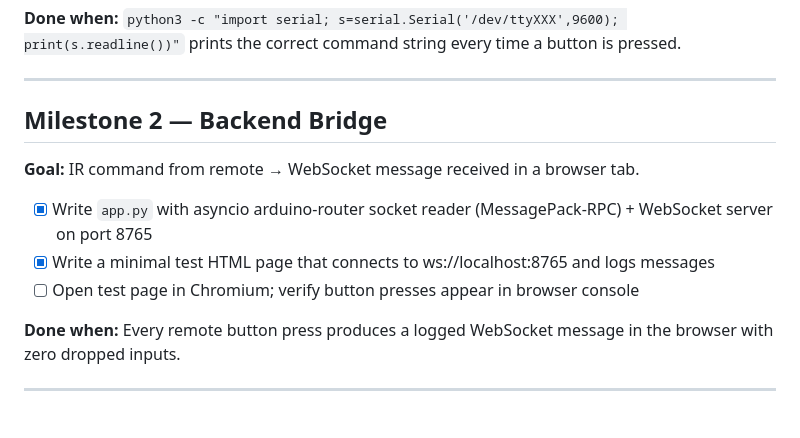
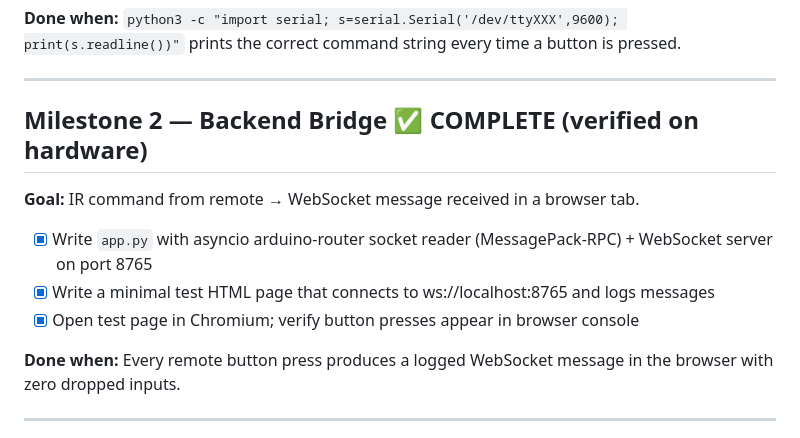
Before and after one commit to 54MDev/openAnime, a Markdown page: roadmap.md, the part around the change. Drawn GitHub-style.

Commit message:
Mark Milestone 2 complete (verified on hardware)
Co-Authored-By: Claude Opus 4.8 <noreply@anthropic.com>

```diff
--- a/roadmap.md
+++ b/roadmap.md
@@ -18,12 +18,12 @@ Five milestones, each independently testable before moving to the next. Never mo
 
 ---
 
-## Milestone 2 — Backend Bridge
+## Milestone 2 — Backend Bridge ✅ COMPLETE (verified on hardware)
 **Goal:** IR command from remote → WebSocket message received in a browser tab.
 
 - [x] Write `app.py` with asyncio arduino-router socket reader (MessagePack-RPC) + WebSocket server on port 8765
 - [x] Write a minimal test HTML page that connects to ws://localhost:8765 and logs messages
-- [ ] Open test page in Chromium; verify button presses appear in browser console
+- [x] Open test page in Chromium; verify button presses appear in browser console
 
 **Done when:** Every remote button press produces a logged WebSocket message in the browser with zero dropped inputs.
 
```
